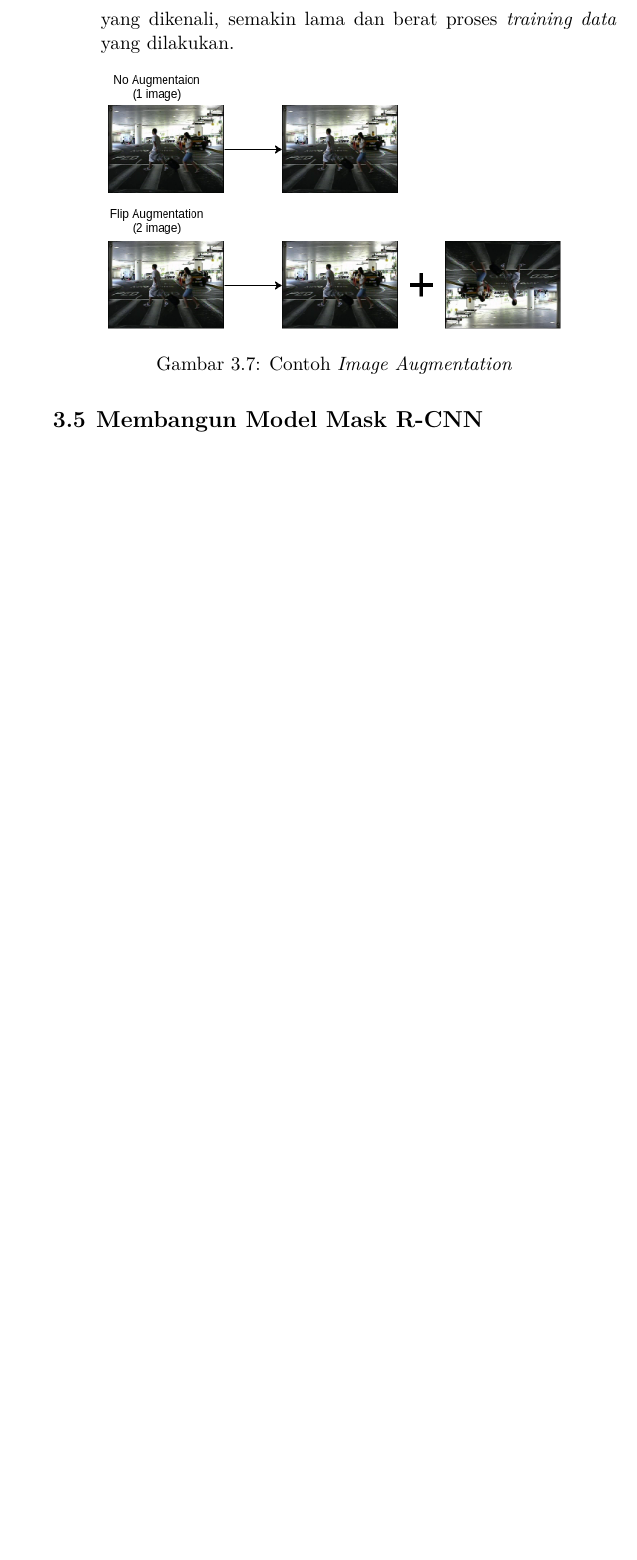
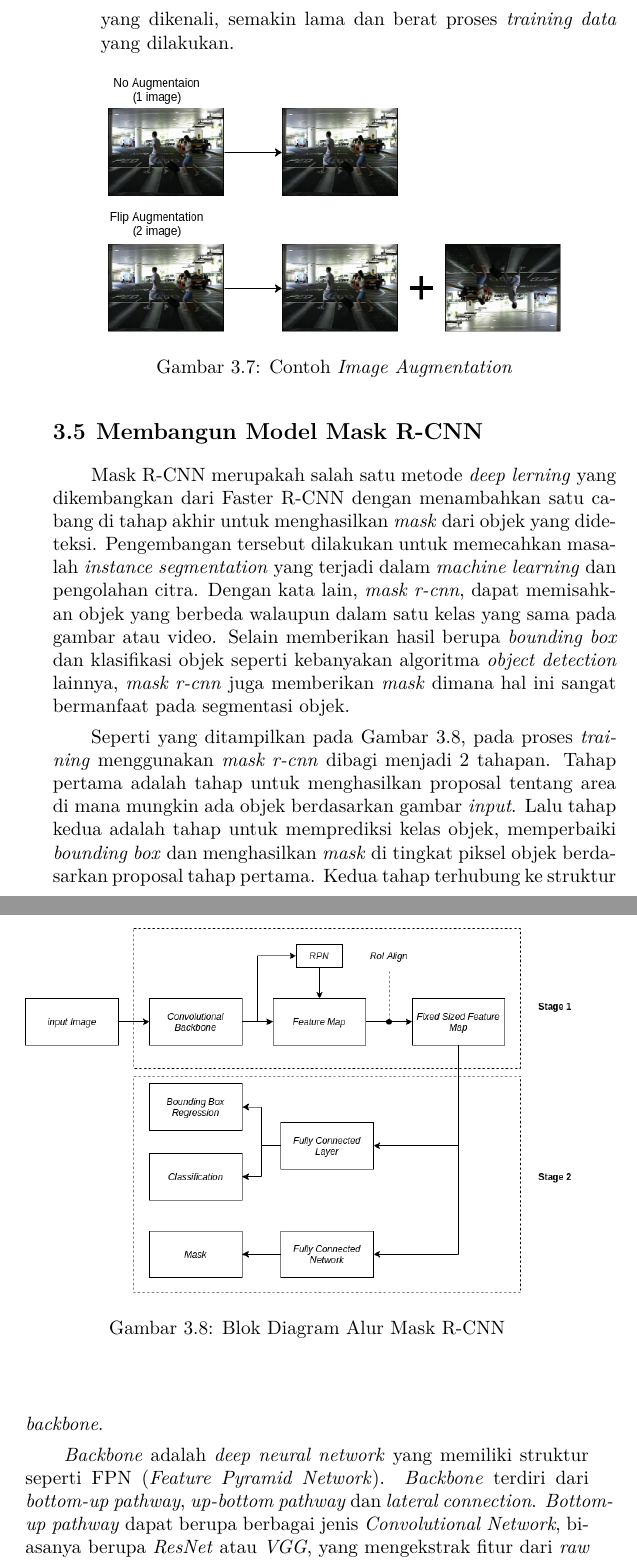
Before and after one commit to agung-wic/buku-tugasakhir, a LaTeX thesis (main.tex, which reads bab/3-desain-implementasi.tex): part of page 33 of 46 before the commit and two parts of pages 33 and 34 of 46 after it, the two joined at a grey line, cut so that both start at the same text, the shorter picture padded with empty space. Compiled offline with pdfLaTeX.

Commit message:
membangun model mask r-cnn done

```diff
--- a/bab/3-desain-implementasi.tex
+++ b/bab/3-desain-implementasi.tex
@@ -108,6 +108,19 @@ Berikut merupakan penjelasan mengenai tahapan \textit{pre-processing} yang dilak
 \section{Membangun Model Mask R-CNN
 \label{sec:membangunmodelmaskrcnn}}
 
+Mask R-CNN merupakah salah satu metode \textit{deep lerning} yang dikembangkan dari Faster R-CNN dengan menambahkan satu cabang di tahap akhir untuk menghasilkan \textit{mask} dari objek yang dideteksi. Pengembangan tersebut dilakukan untuk memecahkan masalah \textit{instance segmentation} yang terjadi dalam \textit{machine learning} dan pengolahan citra. Dengan kata lain, \textit{mask r-cnn}, dapat memisahkan objek yang berbeda walaupun dalam satu kelas yang sama pada gambar atau video. Selain memberikan hasil berupa \textit{bounding box} dan klasifikasi objek seperti kebanyakan algoritma \textit{object detection} lainnya, \textit{mask r-cnn} juga memberikan \textit{mask} dimana hal ini sangat bermanfaat pada segmentasi objek.
+
+\begin{figure}[ht]
+	\centering
+	\includegraphics[scale=0.4]{gambar/mask-rcnn-arch.png}
+	\caption{Blok Diagram Alur Mask R-CNN}
+	\label{fig:mask-rcnn-arch}
+\end{figure}
+
+Seperti yang ditampilkan pada Gambar \ref{fig:mask-rcnn-arch}, pada proses \textit{training} menggunakan \textit{mask r-cnn} dibagi menjadi 2 tahapan. Tahap pertama adalah tahap untuk menghasilkan proposal tentang area di mana mungkin ada objek berdasarkan gambar \textit{input}. Lalu tahap kedua adalah tahap untuk memprediksi kelas objek, memperbaiki \textit{bounding box} dan menghasilkan \textit{mask} di tingkat piksel objek berdasarkan proposal tahap pertama. Kedua tahap terhubung ke struktur \textit{backbone}.
+
+\textit{Backbone} adalah \textit{deep neural network} yang memiliki struktur seperti FPN (\textit{Feature Pyramid Network}). \textit{Backbone} terdiri dari \textit{bottom-up pathway}, \textit{up-bottom pathway} dan \textit{lateral connection}. \textit{Bottom-up pathway} dapat berupa berbagai jenis \textit{Convolutional Network}, biasanya berupa \textit{ResNet} atau \textit{VGG}, yang mengekstrak fitur dari \textit{raw images}. \textit{Up-bottom pathway} menghasilkan \textit{Feature Map Pyramid} yang ukurannya mirip dengan \textit{bottom-up pathway}. \textit{Lateral connection} adalah operasi konvolusi dan penjumlahan antara dua \textit{pathway} dengan tingkat yang sesuai. FPN mempunyai kinerja yang lebih baik dari ConvNet tunggal lainnya terutama karena FPN dapat mempertahankan fitur semantik yang sangat baik pada berbagai skala resolusi.
+
 \section{\textit{Training Data}
 	\label{sec:trainingdata}}
 
```
Also changed, not shown: gambar/mask-rcnn-arch.png (added), main.pdf, 6 other files.
